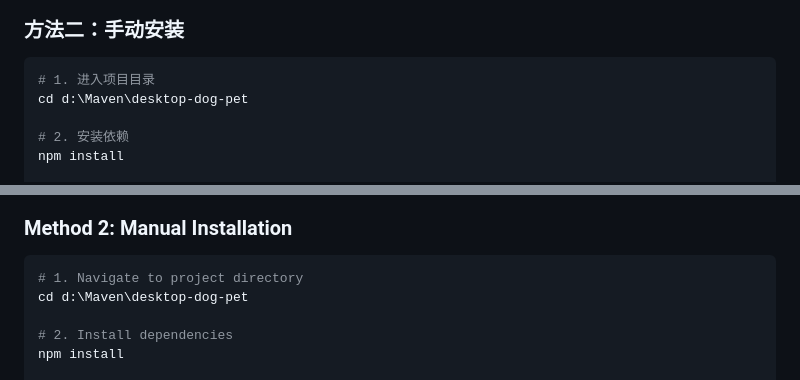
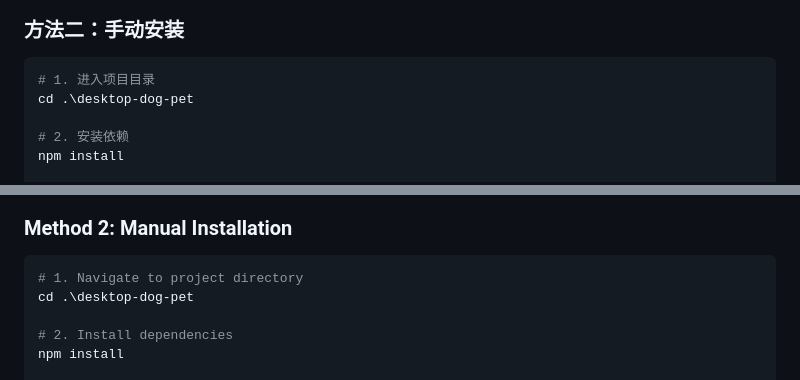
Before and after one commit to zhengyun21/desktop-beagle-pet, a Markdown page: README.md, 2 parts joined by grey strips. Drawn GitHub-style.

````diff
--- a/README.md
+++ b/README.md
@@ -37,7 +37,7 @@
 
 ```bash
 # 1. 进入项目目录
-cd d:\Maven\desktop-dog-pet
+cd .\desktop-dog-pet
 
 # 2. 安装依赖
 npm install
@@ -151,7 +151,7 @@ The script will automatically:
 
 ```bash
 # 1. Navigate to project directory
-cd d:\Maven\desktop-dog-pet
+cd .\desktop-dog-pet
 
 # 2. Install dependencies
 npm install
````
